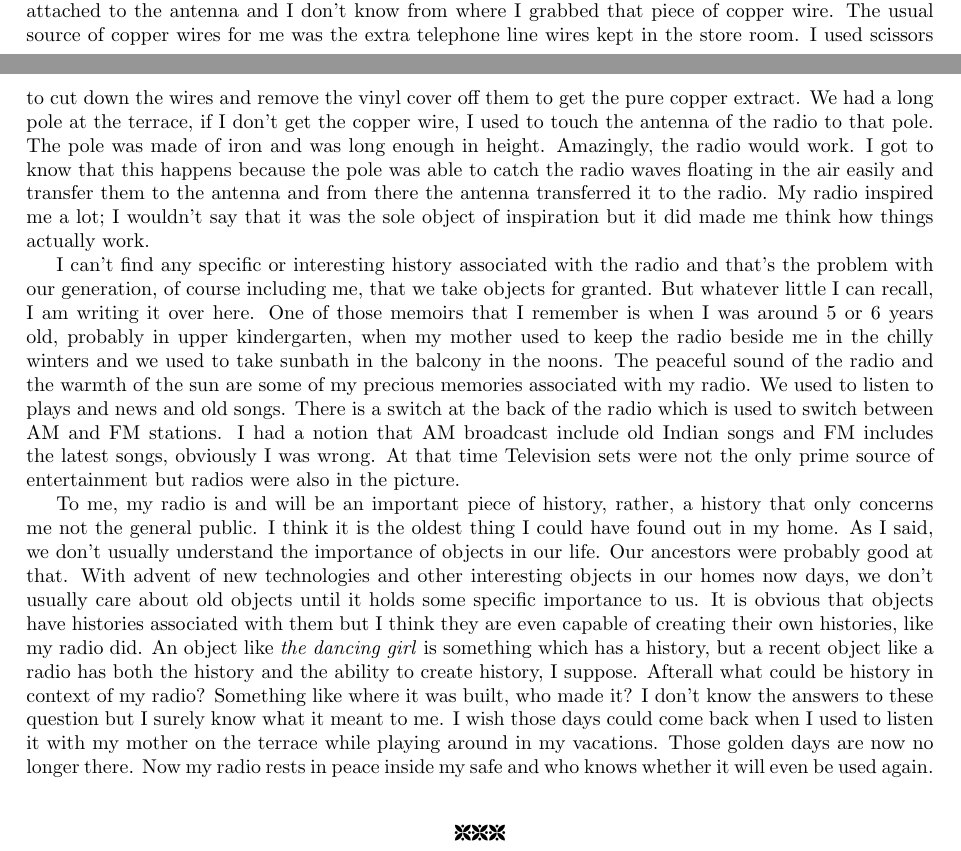
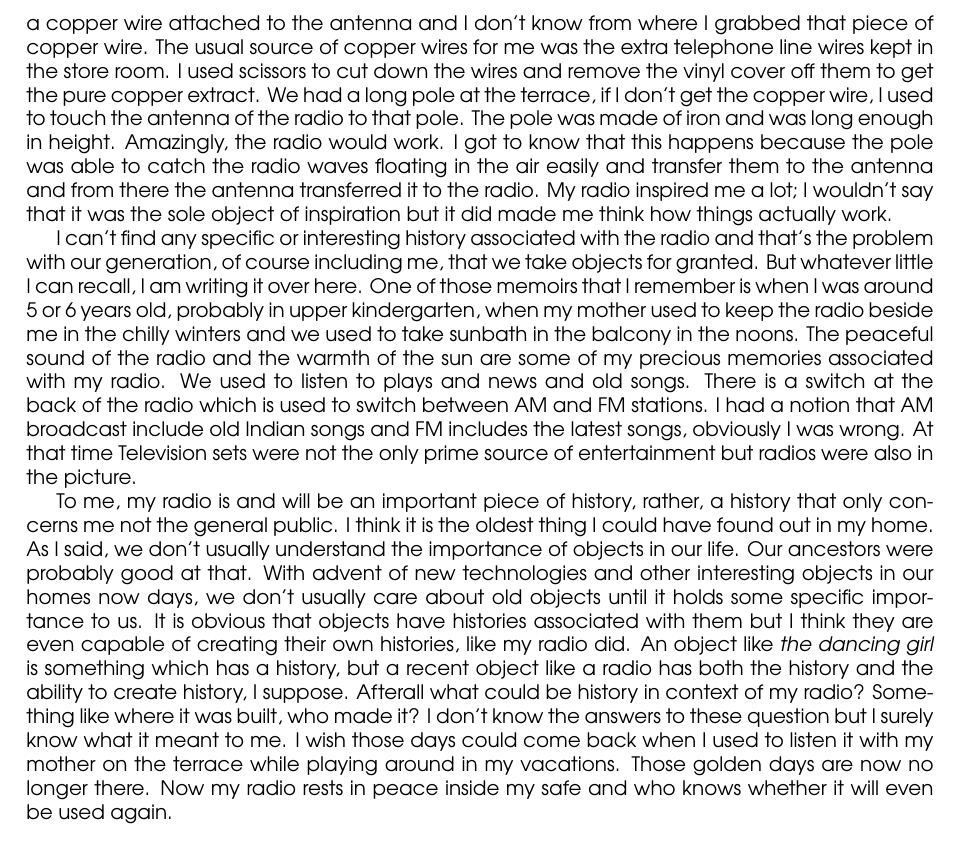
Before and after one commit to hmnhGeek/CCC-LaTeX-assignment, a LaTeX problem sheet (CCC222-Objects and Histories Assignment/untitled-1.tex): two parts of pages 1 and 2 of 2 before the commit and part of page 2 of 2 after it, the two joined at a grey line, cut so that both start at the same text. Compiled offline with pdfLaTeX.

Commit message:
fixed font in CCC222

```diff
--- a/CCC222-Objects and Histories Assignment/untitled-1.tex
+++ b/CCC222-Objects and Histories Assignment/untitled-1.tex
@@ -1,12 +1,12 @@
 \documentclass{article}
 \title{\textsc{CCC222: Objects and Histories Assignment}}
-\author{{\bf Author}: Himanshu Sharma \hspace{50mm} {\bf Roll Number}: 1610110149 \\\\ Dept. of Electrical Engineering (Electronics and Communication Engineering)}
+\author{\fontfamily{qag}\selectfont {\textbf{Author}: Himanshu Sharma \hspace{50mm} \textbf{ Roll Number}: 1610110149} \\\\ \fontfamily{qag}\selectfont Dept. of Electrical Engineering (Electronics and Communication Engineering)}}
 \date{}
 
 \usepackage[margin=1.1in]{geometry}
 \usepackage{graphicx}
 \usepackage{float}
-\usepackage{fourier-orns}
+%\usepackage{fourier-orns}
 
 \begin{document}
 \maketitle
@@ -20,9 +21,9 @@ The object of which I am going to talk about is a FM Radio, a very old one which
 
 \par I can't find any specific or interesting history associated with the radio and that's the problem with our generation, of course including me, that we take objects for granted. But whatever little I can recall, I am writing it over here. One of those memoirs that I remember is when I was around 5 or 6 years old, probably in upper kindergarten, when my mother used to keep the radio beside me in the chilly winters and we used to take sunbath in the balcony in the noons. The peaceful sound of the radio and the warmth of the sun are some of my precious memories associated with my radio. We used to listen to plays and news and old songs. There is a switch at the back of the radio which is used to switch between AM and FM stations. I had a notion that AM broadcast include old Indian songs and FM includes the latest songs, obviously I was wrong. At that time Television sets were not the only prime source of entertainment but radios were also in the picture.
 
-\par To me, my radio is and will be an important piece of history, rather, a history that only concerns me not the general public. I think it is the oldest thing I could have found out in my home. As I said, we don't usually understand the importance of objects in our life. Our ancestors were probably good at that. With advent of new technologies and other interesting objects in our homes now days, we don't usually care about old objects until it holds some specific importance to us. It is obvious that objects have histories associated with them but I think they are even capable of creating their own histories, like my radio did. An object like \textit{the dancing girl} is something which has a history, but a recent object like a radio has both the history and the ability to create history, I suppose. Afterall what could be history in context of my radio? Something like where it was built, who made it? I don't know the answers to these question but I surely know what it meant to me. I wish those days could come back when I used to listen it with my mother on the terrace while playing around in my vacations. Those golden days are now no longer there. Now my radio rests in peace inside my safe and who knows whether it will even be used again.
+\par To me, my radio is and will be an important piece of history, rather, a history that only concerns me not the general public. I think it is the oldest thing I could have found out in my home. As I said, we don't usually understand the importance of objects in our life. Our ancestors were probably good at that. With advent of new technologies and other interesting objects in our homes now days, we don't usually care about old objects until it holds some specific importance to us. It is obvious that objects have histories associated with them but I think they are even capable of creating their own histories, like my radio did. An object like \textit{the dancing girl} is something which has a history, but a recent object like a radio has both the history and the ability to create history, I suppose. Afterall what could be history in context of my radio? Something like where it was built, who made it? I don't know the answers to these question but I surely know what it meant to me. I wish those days could come back when I used to listen it with my mother on the terrace while playing around in my vacations. Those golden days are now no longer there. Now my radio rests in peace inside my safe and who knows whether it will even be used again.}
 \\
-\begin{center}
-\decoone \decoone \decoone
-\end{center}
+%\begin{center}
+%\decoone \decoone \decoone
+%\end{center}
 \end{document}
```
Also changed, not shown: CCC222-Objects and Histories Assignment/untitled-1.pdf, CCC222-Objects and Histories Assignment/untitled-1.tex (1 more changed lines), 3 other files.
